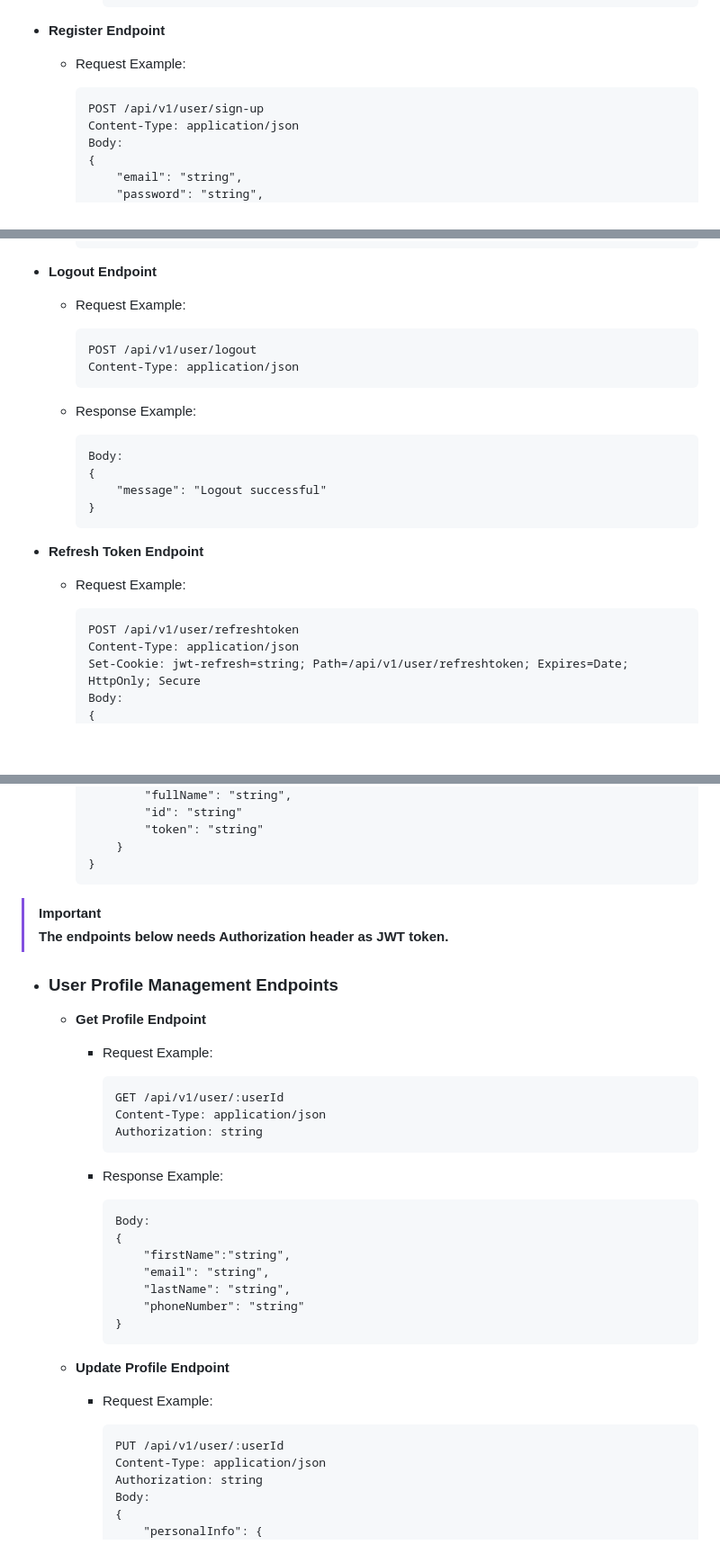
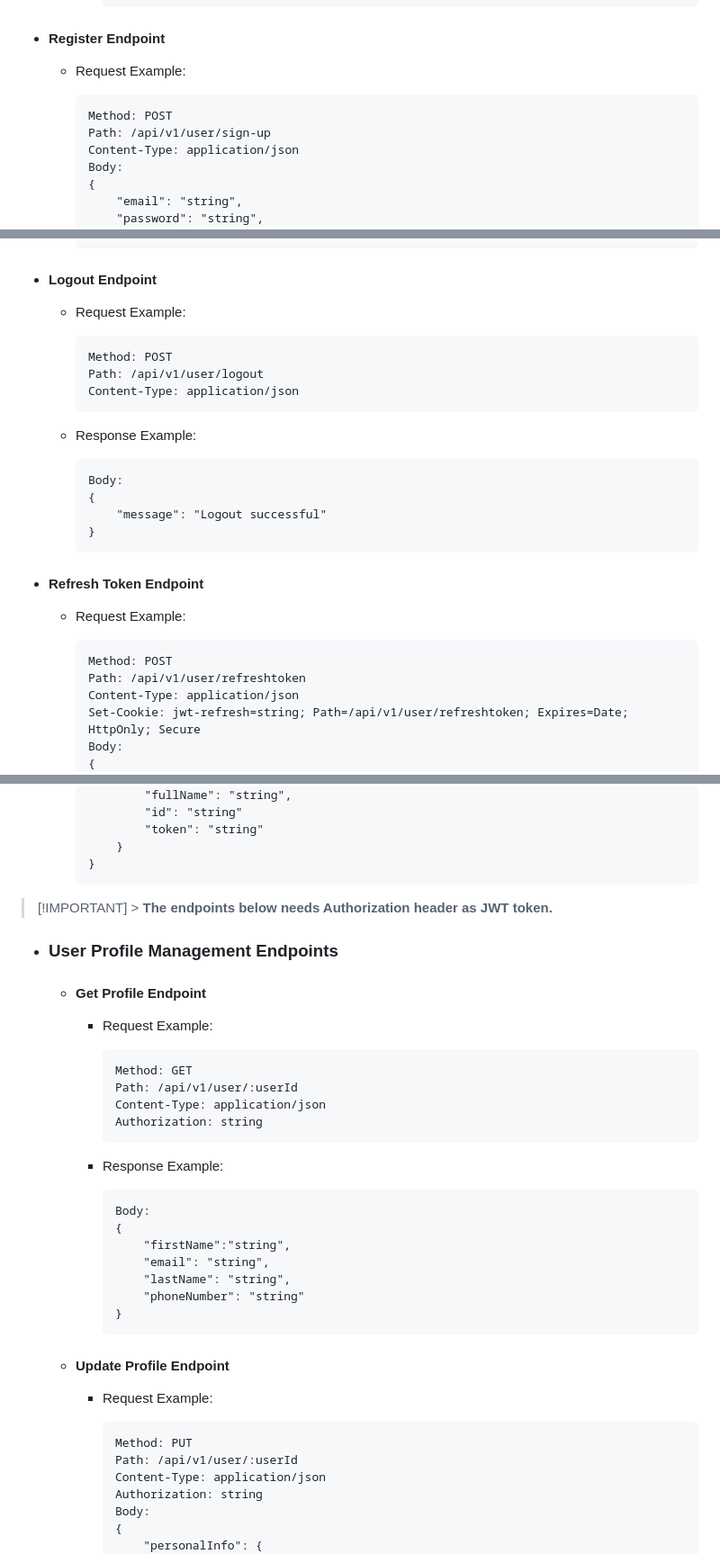
Before and after one commit to PetarIvanov01/DrizzleExpress-API, a Markdown page: api/README.md, 3 parts joined by grey strips. Shown at 90% size. Drawn GitHub-style; blank space fills up the shorter version.

````diff
--- a/api/README.md
+++ b/api/README.md
@@ -57,12 +55,13 @@ I will be glad to explore the API, contribute to its development, or use it as a
             }
             ```
 
--   **Register Endpoint**
+-   #### Register Endpoint
 
     -   Request Example:
 
         ```http
-        POST /api/v1/user/sign-up
+        Method: POST
+        Path: /api/v1/user/sign-up
         Content-Type: application/json
         Body:
         {
@@ -88,12 +87,13 @@ I will be glad to explore the API, contribute to its development, or use it as a
         }
         ```
 
--   **Logout Endpoint**
+-   #### Logout Endpoint
 
     -   Request Example:
 
         ```http
-        POST /api/v1/user/logout
+        Method: POST
+        Path: /api/v1/user/logout
         Content-Type: application/json
         ```
 
@@ -106,12 +106,13 @@ I will be glad to explore the API, contribute to its development, or use it as a
         }
         ```
 
--   **Refresh Token Endpoint**
+-   #### Refresh Token Endpoint
 
     -   Request Example:
 
         ```http
-        POST /api/v1/user/refreshtoken
+        Method: POST
+        Path: /api/v1/user/refreshtoken
         Content-Type: application/json
         Set-Cookie: jwt-refresh=string; Path=/api/v1/user/refreshtoken; Expires=Date; HttpOnly; Secure
         Body:
@@ -140,17 +141,17 @@ I will be glad to explore the API, contribute to its development, or use it as a
         }
         ```
 
+> [!IMPORTANT] > **The endpoints below needs Authorization header as JWT token.**
 
-> [!IMPORTANT]
-> **The endpoints below needs Authorization header as JWT token.**
-- ### User Profile Management Endpoints
+-   ### User Profile Management Endpoints
 
-    -   **Get Profile Endpoint**
+    -   #### Get Profile Endpoint
 
         -   Request Example:
 
             ```http
-            GET /api/v1/user/:userId
+            Method: GET
+            Path: /api/v1/user/:userId
             Content-Type: application/json
             Authorization: string
             ```
@@ -167,12 +168,13 @@ I will be glad to explore the API, contribute to its development, or use it as a
             }
             ```
 
-    -   **Update Profile Endpoint**
+    -   #### Update Profile Endpoint
 
         -   Request Example:
 
             ```http
-            PUT /api/v1/user/:userId
+            Method: PUT
+            Path: /api/v1/user/:userId
             Content-Type: application/json
             Authorization: string
             Body:
````
Also changed, not shown: other parts of api/README.md (+39 -33 lines).
